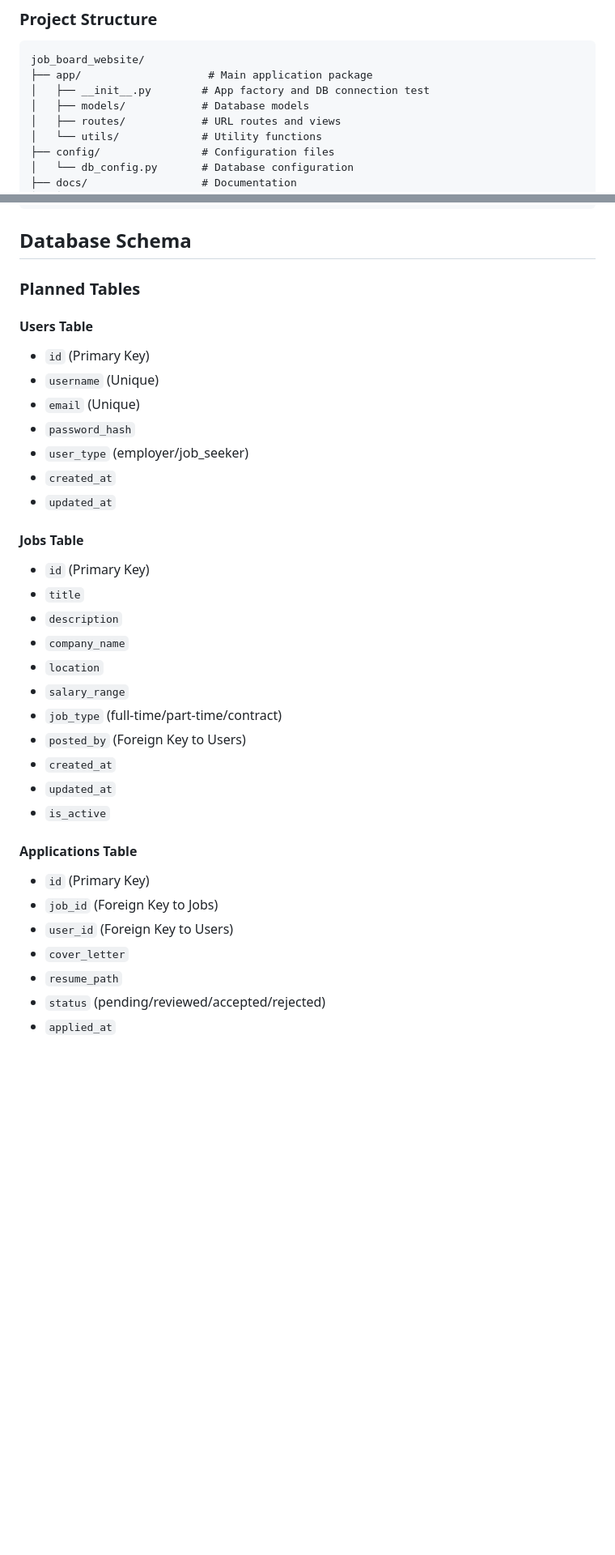
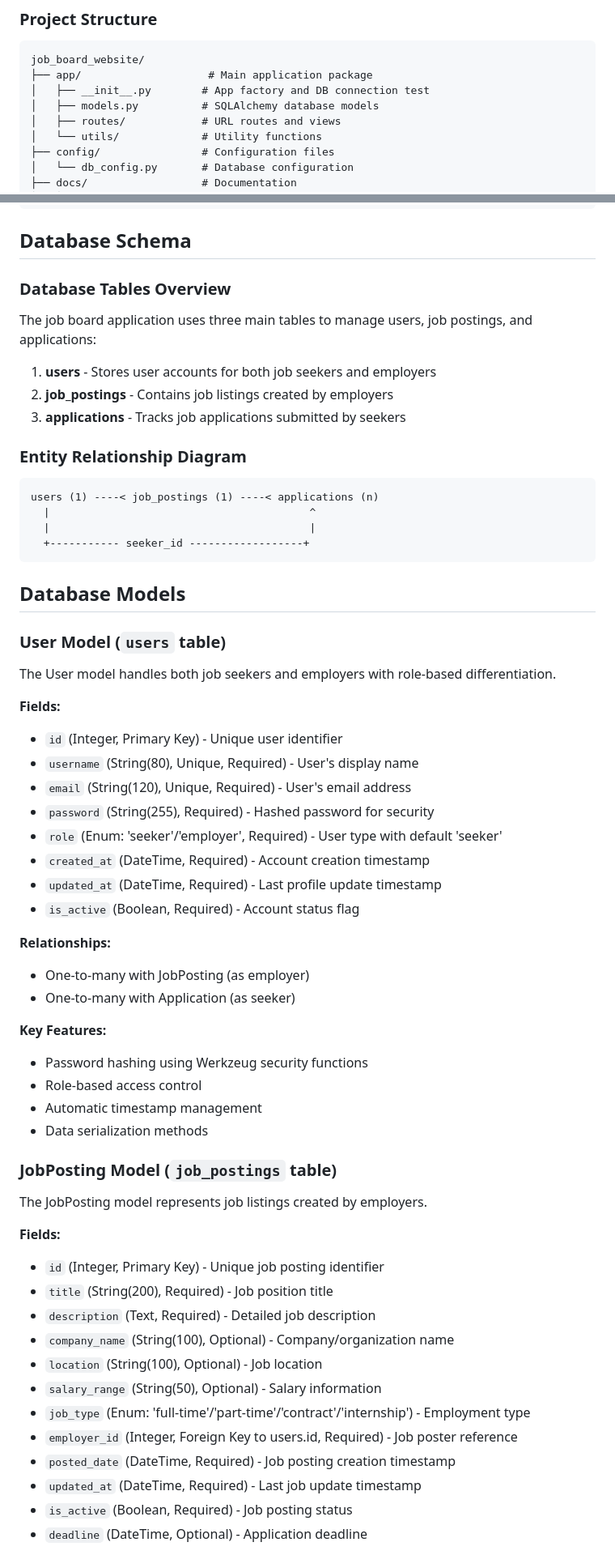
Before and after one commit to icekidtech/job_board_website, a Markdown page: docs/detailed_explanation.md, 2 parts joined by grey strips. Shown: that part at 81% size. Drawn GitHub-style; blank space fills up the shorter version.

Commit message:
Update detailed documentation with database tables overview and model descriptions

````diff
--- a/docs/detailed_explanation.md
+++ b/docs/detailed_explanation.md
@@ -33,7 +34,7 @@ This job board website allows employers to post job listings and job seekers to
 job_board_website/
 ├── app/                    # Main application package
 │   ├── __init__.py        # App factory and DB connection test
-│   ├── models/            # Database models
+│   ├── models.py          # SQLAlchemy database models
 │   ├── routes/            # URL routes and views
 │   └── utils/             # Utility functions
 ├── config/                # Configuration files
@@ -117,35 +118,64 @@ flask run
 
 ## Database Schema
 
-### Planned Tables
+### Database Tables Overview
 
-#### Users Table
-- `id` (Primary Key)
-- `username` (Unique)
-- `email` (Unique)
-- `password_hash`
-- `user_type` (employer/job_seeker)
-- `created_at`
-- `updated_at`
+The job board application uses three main tables to manage users, job postings, and applications:
 
-#### Jobs Table
-- `id` (Primary Key)
-- `title`
-- `description`
-- `company_name`
-- `location`
-- `salary_range`
-- `job_type` (full-time/part-time/contract)
-- `posted_by` (Foreign Key to Users)
-- `created_at`
-- `updated_at`
-- `is_active`
+1. **users** - Stores user accounts for both job seekers and employers
+2. **job_postings** - Contains job listings created by employers
+3. **applications** - Tracks job applications submitted by seekers
 
-#### Applications Table
-- `id` (Primary Key)
-- `job_id` (Foreign Key to Jobs)
-- `user_id` (Foreign Key to Users)
-- `cover_letter`
-- `resume_path`
-- `status` (pending/reviewed/accepted/rejected)
-- `applied_at`
+### Entity Relationship Diagram
+
+```
+users (1) ----< job_postings (1) ----< applications (n)
+  |                                         ^
+  |                                         |
+  +----------- seeker_id ------------------+
+```
+
+## Database Models
+
+### User Model (`users` table)
+
+The User model handles both job seekers and employers with role-based differentiation.
+
+**Fields:**
+- `id` (Integer, Primary Key) - Unique user identifier
+- `username` (String(80), Unique, Required) - User's display name
+- `email` (String(120), Unique, Required) - User's email address
+- `password` (String(255), Required) - Hashed password for security
+- `role` (Enum: 'seeker'/'employer', Required) - User type with default 'seeker'
+- `created_at` (DateTime, Required) - Account creation timestamp
+- `updated_at` (DateTime, Required) - Last profile update timestamp
+- `is_active` (Boolean, Required) - Account status flag
+
+**Relationships:**
+- One-to-many with JobPosting (as employer)
+- One-to-many with Application (as seeker)
+
+**Key Features:**
+- Password hashing using Werkzeug security functions
+- Role-based access control
+- Automatic timestamp management
+- Data serialization methods
+
+### JobPosting Model (`job_postings` table)
+
+The JobPosting model represents job listings created by employers.
+
+**Fields:**
+- `id` (Integer, Primary Key) - Unique job posting identifier
+- `title` (String(200), Required) - Job position title
+- `description` (Text, Required) - Detailed job description
+- `company_name` (String(100), Optional) - Company/organization name
+- `location` (String(100), Optional) - Job location
+- `salary_range` (String(50), Optional) - Salary information
+- `job_type` (Enum: 'full-time'/'part-time'/'contract'/'internship') - Employment type
+- `employer_id` (Integer, Foreign Key to users.id, Required) - Job poster reference
+- `posted_date` (DateTime, Required) - Job posting creation timestamp
+- `updated_at` (DateTime, Required) - Last job update timestamp
+- `is_active` (Boolean, Required) - Job posting status
+- `deadline` (DateTime, Optional) - Application deadline
+
````
Also changed, not shown: other parts of docs/detailed_explanation.md (+82 -4 lines).
